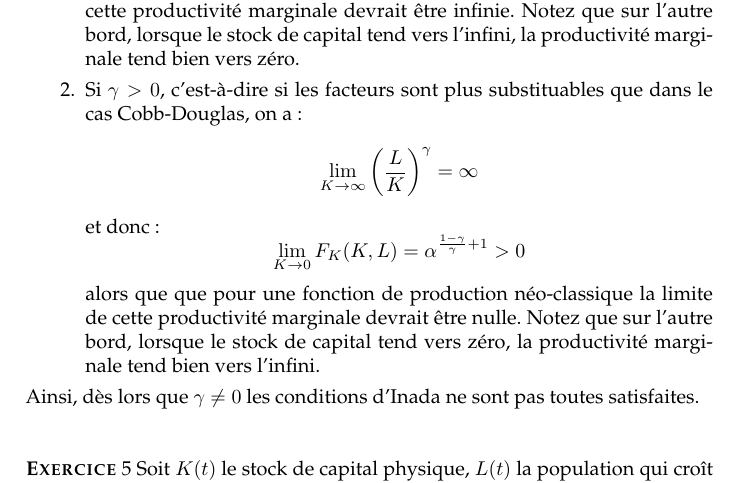
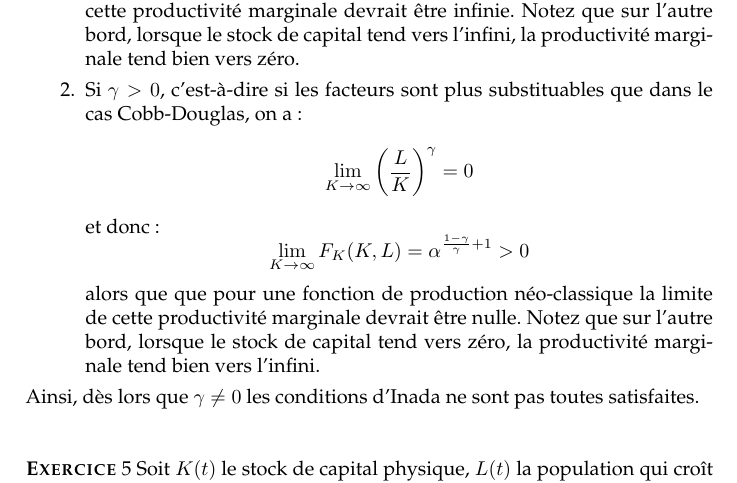
Before and after one commit to stepan-a/growth, a LaTeX document (td/1/correction-td1.tex): part of page 5 of 6, cut so that both start at the same text. Compiled offline with pdfLaTeX.

Commit message:
Fixed typos.

```diff
--- a/td/1/correction-td1.tex
+++ b/td/1/correction-td1.tex
@@ -284,11 +284,11 @@ On distingue deux cas, suivant le signe de $\gamma$ :
 \item  Si   $\gamma>0$,  c'est-à-dire   si  les  facteurs   sont  plus
   substituables que dans le cas Cobb-Douglas, on a :
   \[
-  \lim_{K\rightarrow \infty} \left(\frac{L}{K}\right)^{\gamma} = \infty
+  \lim_{K\rightarrow \infty} \left(\frac{L}{K}\right)^{\gamma} = 0
   \]
   et donc :
   \[
-  \lim_{K\rightarrow 0} F_K(K,L) = \alpha^{\frac{1-\gamma}{\gamma}+1} > 0
+  \lim_{K\rightarrow \infty} F_K(K,L) = \alpha^{\frac{1-\gamma}{\gamma}+1} > 0
   \]
   alors que que pour une fonction de production néo-classique la limite de
   cette  productivité marginale  devrait être  nulle. Notez  que sur
```
